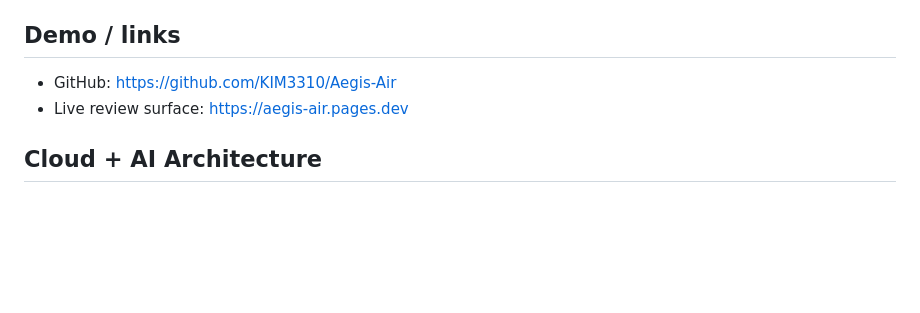
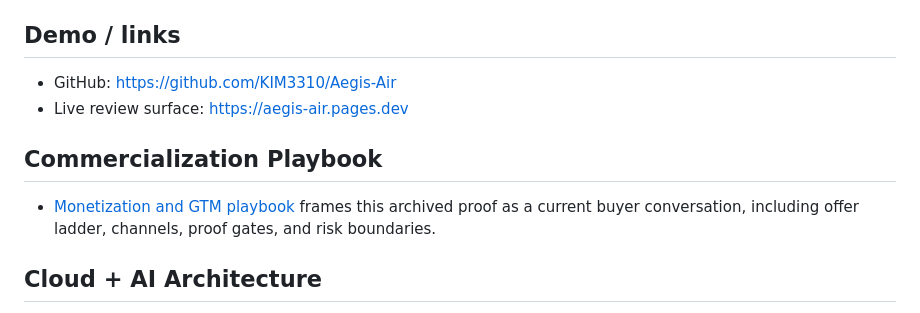
Before and after one commit to KIM3310/Aegis-Air, a Markdown page: README.md, the part around the change. Rendered like a GitHub page; blank space fills up the shorter version.

Commit message:
Add monetization playbook

```diff
--- a/README.md
+++ b/README.md
@@ -277,6 +277,10 @@ python -m pytest tests/test_shared_eval_sync.py -v
 - GitHub: https://github.com/KIM3310/Aegis-Air
 - Live review surface: https://aegis-air.pages.dev
 
+## Commercialization Playbook
+
+- [Monetization and GTM playbook](docs/monetization-playbook.md) frames this archived proof as a current buyer conversation, including offer ladder, channels, proof gates, and risk boundaries.
+
 ## Cloud + AI Architecture
 
 This repository includes a neutral cloud and AI engineering blueprint that maps the current proof surface to runtime boundaries, data contracts, model-risk controls, deployment posture, and validation hooks.
```
Also changed, not shown: docs/monetization-playbook.md (added, +50 -0 lines).
